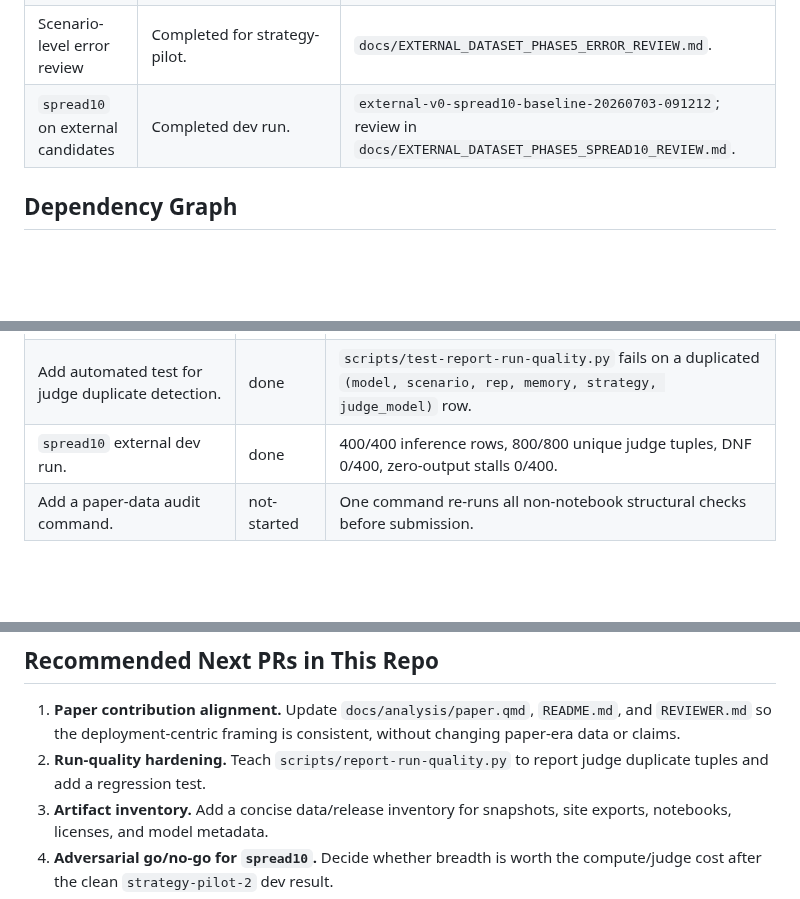
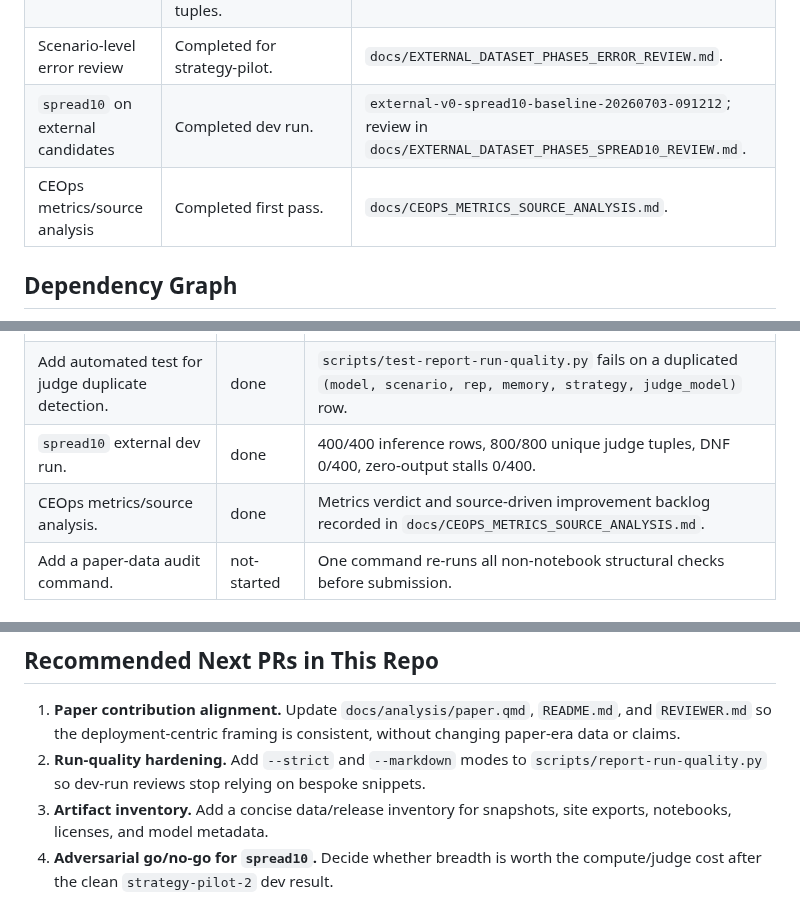
Before and after one commit to dragoshont/apprenticeops, a Markdown page: docs/PAPER_DATA_COMPLETION_PLAN.md, 3 parts joined by grey strips. Rendered like a GitHub page; blank space fills up the shorter version.

Commit message:
docs(ceops): analyze metrics and source-driven improvements

```diff
--- a/docs/PAPER_DATA_COMPLETION_PLAN.md
+++ b/docs/PAPER_DATA_COMPLETION_PLAN.md
@@ -42,6 +42,7 @@ but the paper should not rename itself around that future work.
 | External candidate pilot | Clean dev evaluation: 80/80 inference rows, 160/160 unique judge tuples. | `external-v0-strategy-pilot-2-baseline-20260703-081018`. |
 | Scenario-level error review | Completed for strategy-pilot. | `docs/EXTERNAL_DATASET_PHASE5_ERROR_REVIEW.md`. |
 | `spread10` on external candidates | Completed dev run. | `external-v0-spread10-baseline-20260703-091212`; review in `docs/EXTERNAL_DATASET_PHASE5_SPREAD10_REVIEW.md`. |
+| CEOps metrics/source analysis | Completed first pass. | `docs/CEOPS_METRICS_SOURCE_ANALYSIS.md`. |
 
 ## Dependency Graph
 
@@ -124,6 +125,7 @@ whether to clarify, split, or keep them hard.
 | Run-quality gate for external dev runs. | passing | `report-run-quality.py` reports inference and judge duplicate tuples. |
 | Add automated test for judge duplicate detection. | done | `scripts/test-report-run-quality.py` fails on a duplicated `(model, scenario, rep, memory, strategy, judge_model)` row. |
 | `spread10` external dev run. | done | 400/400 inference rows, 800/800 unique judge tuples, DNF 0/400, zero-output stalls 0/400. |
+| CEOps metrics/source analysis. | done | Metrics verdict and source-driven improvement backlog recorded in `docs/CEOPS_METRICS_SOURCE_ANALYSIS.md`. |
 | Add a paper-data audit command. | not-started | One command re-runs all non-notebook structural checks before submission. |
 
 ### D. Documentation
@@ -161,8 +163,9 @@ whether to clarify, split, or keep them hard.
 1. **Paper contribution alignment.** Update `docs/analysis/paper.qmd`, `README.md`,
    and `REVIEWER.md` so the deployment-centric framing is consistent, without
    changing paper-era data or claims.
-2. **Run-quality hardening.** Teach `scripts/report-run-quality.py` to report judge
-   duplicate tuples and add a regression test.
+2. **Run-quality hardening.** Add `--strict` and `--markdown` modes to
+  `scripts/report-run-quality.py` so dev-run reviews stop relying on bespoke
+  snippets.
 3. **Artifact inventory.** Add a concise data/release inventory for snapshots,
    site exports, notebooks, licenses, and model metadata.
 4. **Adversarial go/no-go for `spread10`.** Decide whether breadth is worth the
```
Also changed, not shown: docs/CEOPS_METRICS_SOURCE_ANALYSIS.md (added, +167 -0 lines).
